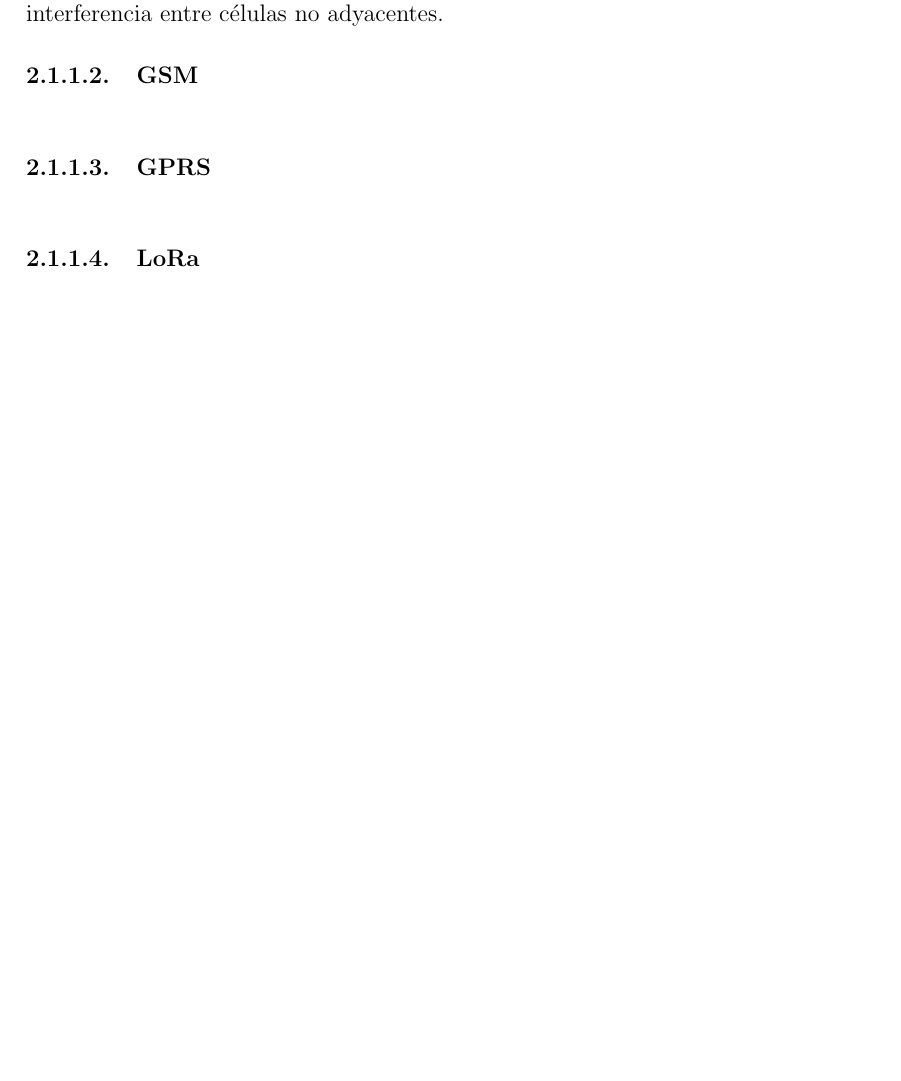
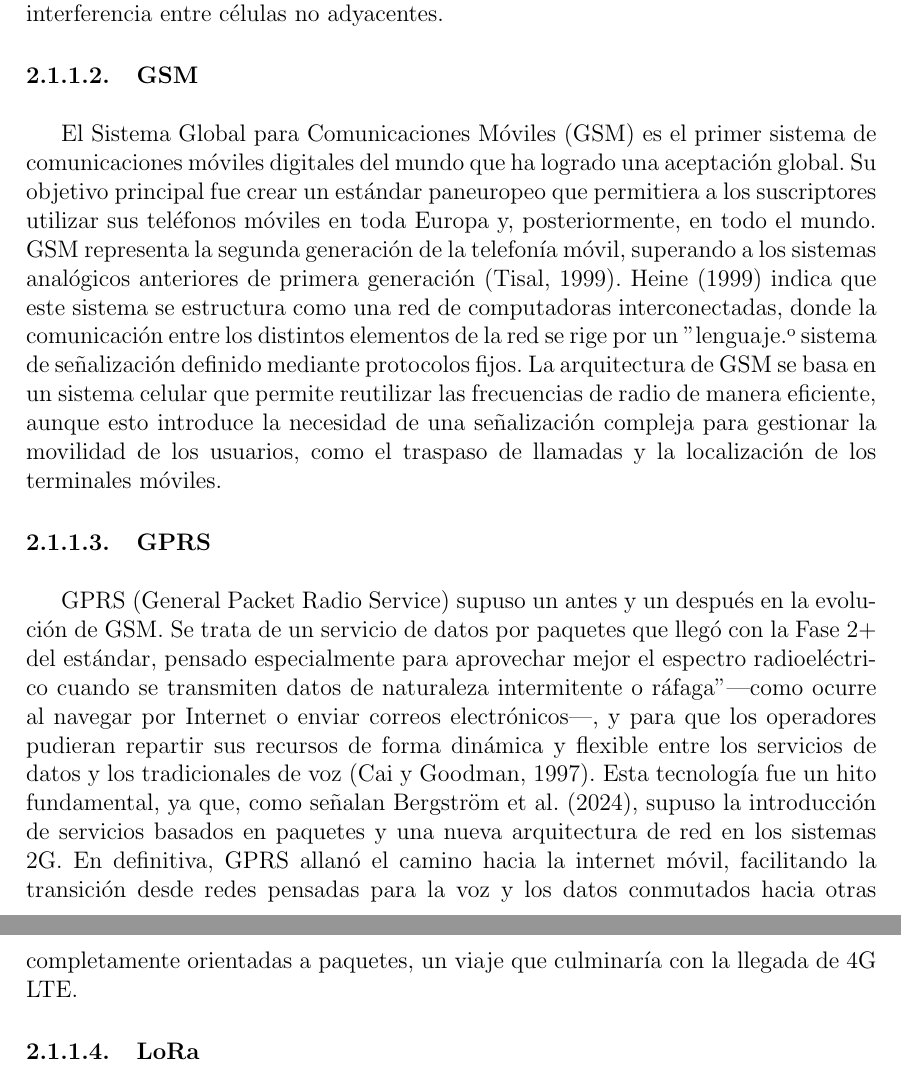
Before and after one commit to Chincha123/Monografia-latex, a LaTeX paper (monografia.tex): part of page 5 of 23 before the commit and two parts of pages 5 and 6 of 24 after it, the two joined at a grey line, cut so that both start at the same text, the shorter picture padded with empty space. Compiled offline with pdfLaTeX.

Commit message:
Agregar 2.1.2 y 2.1.3

```diff
--- a/monografia.tex
+++ b/monografia.tex
@@ -111,7 +111,12 @@
 
 	\paragraph{GSM}~\\
 
+	El Sistema Global para Comunicaciones Móviles (GSM) es el primer sistema de comunicaciones móviles digitales del mundo que ha logrado una aceptación global. Su objetivo principal fue crear un estándar paneuropeo que permitiera a los suscriptores utilizar sus teléfonos móviles en toda Europa y, posteriormente, en todo el mundo. GSM representa la segunda generación de la telefonía móvil, superando a los sistemas analógicos anteriores de primera generación (Tisal, 1999).
+	Heine (1999) indica que este sistema se estructura como una red de computadoras interconectadas, donde la comunicación entre los distintos elementos de la red se rige por un "lenguaje" o sistema de señalización definido mediante protocolos fijos. La arquitectura de GSM se basa en un sistema celular que permite reutilizar las frecuencias de radio de manera eficiente, aunque esto introduce la necesidad de una señalización compleja para gestionar la movilidad de los usuarios, como el traspaso de llamadas y la localización de los terminales móviles.
+
 	\paragraph{GPRS}~\\
+
+	GPRS (General Packet Radio Service) supuso un antes y un después en la evolución de GSM. Se trata de un servicio de datos por paquetes que llegó con la Fase 2+ del estándar, pensado especialmente para aprovechar mejor el espectro radioeléctrico cuando se transmiten datos de naturaleza intermitente o "ráfaga" —como ocurre al navegar por Internet o enviar correos electrónicos—, y para que los operadores pudieran repartir sus recursos de forma dinámica y flexible entre los servicios de datos y los tradicionales de voz (Cai y Goodman, 1997). Esta tecnología fue un hito fundamental, ya que, como señalan Bergström et al. (2024), supuso la introducción de servicios basados en paquetes y una nueva arquitectura de red en los sistemas 2G. En definitiva, GPRS allanó el camino hacia la internet móvil, facilitando la transición desde redes pensadas para la voz y los datos conmutados hacia otras completamente orientadas a paquetes, un viaje que culminaría con la llegada de 4G LTE.
 
 	\paragraph{LoRa}~\\
 
```
